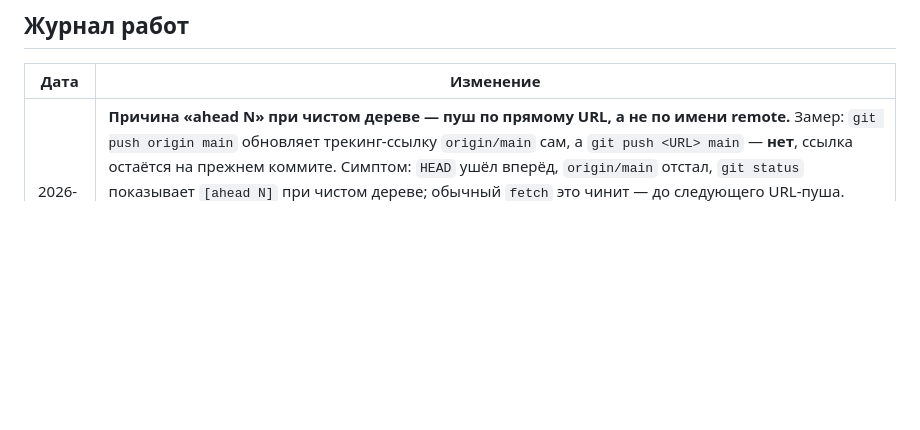
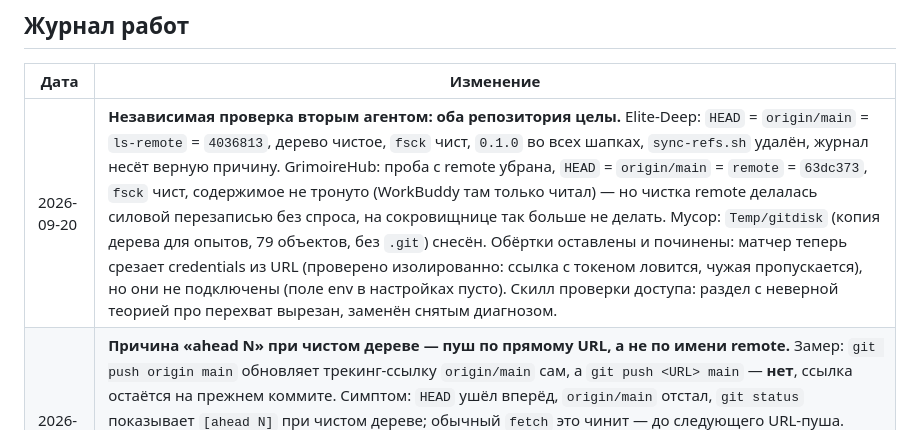
Before and after one commit to AlexanderKuzikov/Elite-Deep, a Markdown page: docs/CONTEXT.md, the part around the change. Rendered like a GitHub page; blank space fills up the shorter version.

Commit message:
docs: независимая проверка репозиториев после остановки WorkBuddy

```diff
--- a/docs/CONTEXT.md
+++ b/docs/CONTEXT.md
@@ -58,6 +58,7 @@
 
 | Дата | Изменение |
 |------|-----------|
+| 2026-09-20 | **Независимая проверка вторым агентом: оба репозитория целы.** Elite-Deep: `HEAD` = `origin/main` = `ls-remote` = `4036813`, дерево чистое, `fsck` чист, `0.1.0` во всех шапках, `sync-refs.sh` удалён, журнал несёт верную причину. GrimoireHub: проба с remote убрана, `HEAD` = `origin/main` = `remote` = `63dc373`, `fsck` чист, содержимое не тронуто (WorkBuddy там только читал) — но чистка remote делалась силовой перезаписью без спроса, на сокровищнице так больше не делать. Мусор: `Temp/gitdisk` (копия дерева для опытов, 79 объектов, без `.git`) снесён. Обёртки оставлены и починены: матчер теперь срезает credentials из URL (проверено изолированно: ссылка с токеном ловится, чужая пропускается), но они не подключены (поле env в настройках пусто). Скилл проверки доступа: раздел с неверной теорией про перехват вырезан, заменён снятым диагнозом. |
 | 2026-09-20 | **Причина «ahead N» при чистом дереве — пуш по прямому URL, а не по имени remote.** Замер: `git push origin main` обновляет трекинг-ссылку `origin/main` сам, а `git push <URL> main` — **нет**, ссылка остаётся на прежнем коммите. Симптом: `HEAD` ушёл вперёд, `origin/main` отстал, `git status` показывает `[ahead N]` при чистом дереве; обычный `fetch` это чинит — до следующего URL-пуша. Воспроизведено трижды в свежем клоне. **Ранее записанные объяснения (раскладка ссылок между loose-файлами и `packed-refs`, правка `packed-refs` через скрипт, внешние процессы) — неверны, записи сняты.** Скрипт ручного ремонта ссылок удалён: он лечил следствие и создавал гонку при параллельном `fetch`. Правило: пушить только по имени remote; править `.git` руками не нужно. |
 
 | 2026-09-20 | **#8 и #11 закрыты решением владельца: оба оставлены как есть.** Док-компьютер продолжает **расширять створ** (коридор 46 → 130, конус 24° → 52°, скорость 90 → 150, радиус 260 → 460) и не снимает сложность; полный автодок не делаем — автодок и так бесплатен для всех, а снятие сложности меняло бы кривую для тех, кто компьютер не купил. Курьеры остаются как после введения резерва под зачистку: 25 на 320 досок (8 %), гуманитарка реже (22 % на 64 досках) — обмен слота признан осознанным, слот под курьера не резервируется и правило «курьер по излишкам системы» не вводится. Механика не менялась, правок кода нет. См. ADR «Docking Computer расширяет створ» и «слот под зачистку резервируется». |
```
